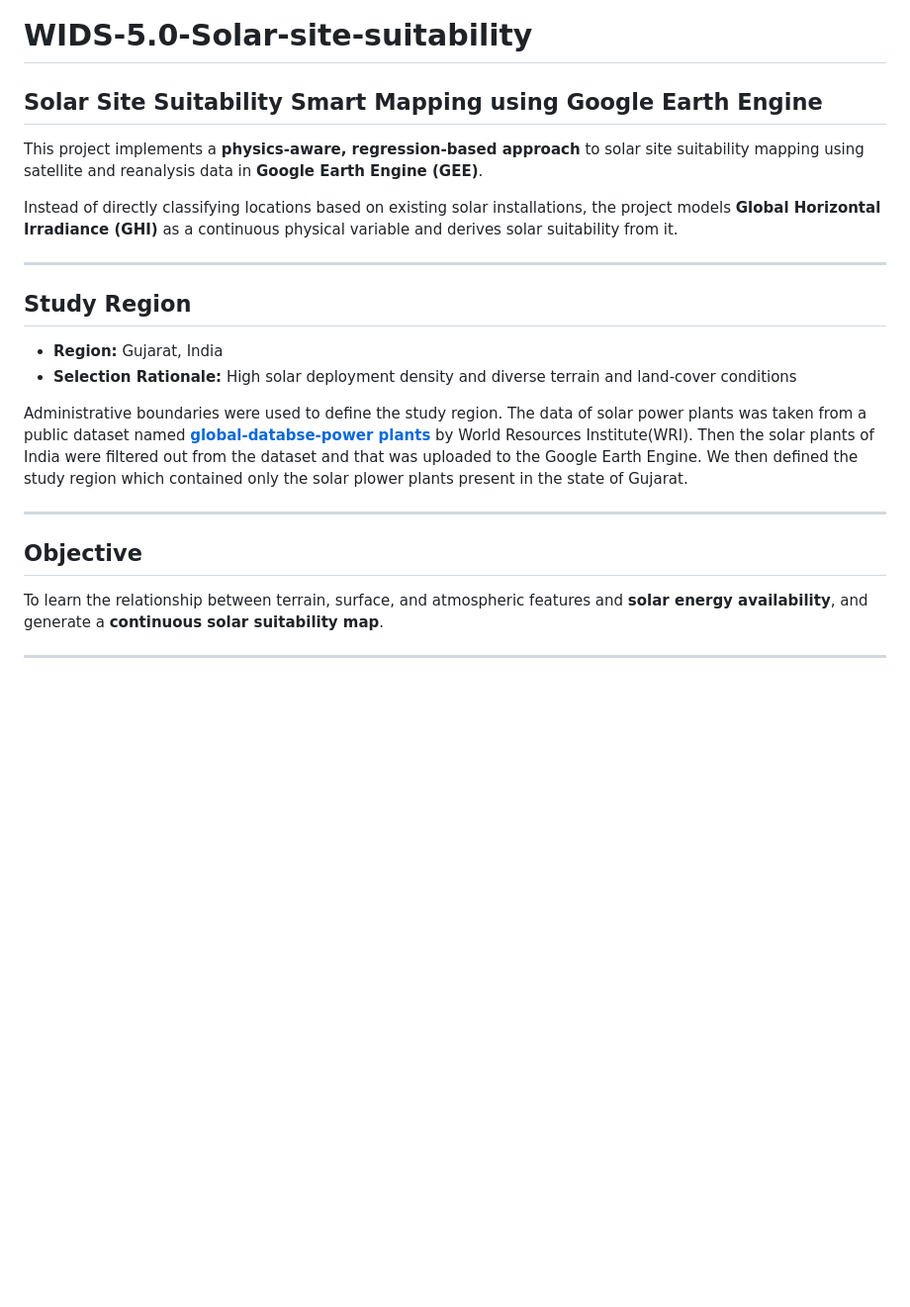
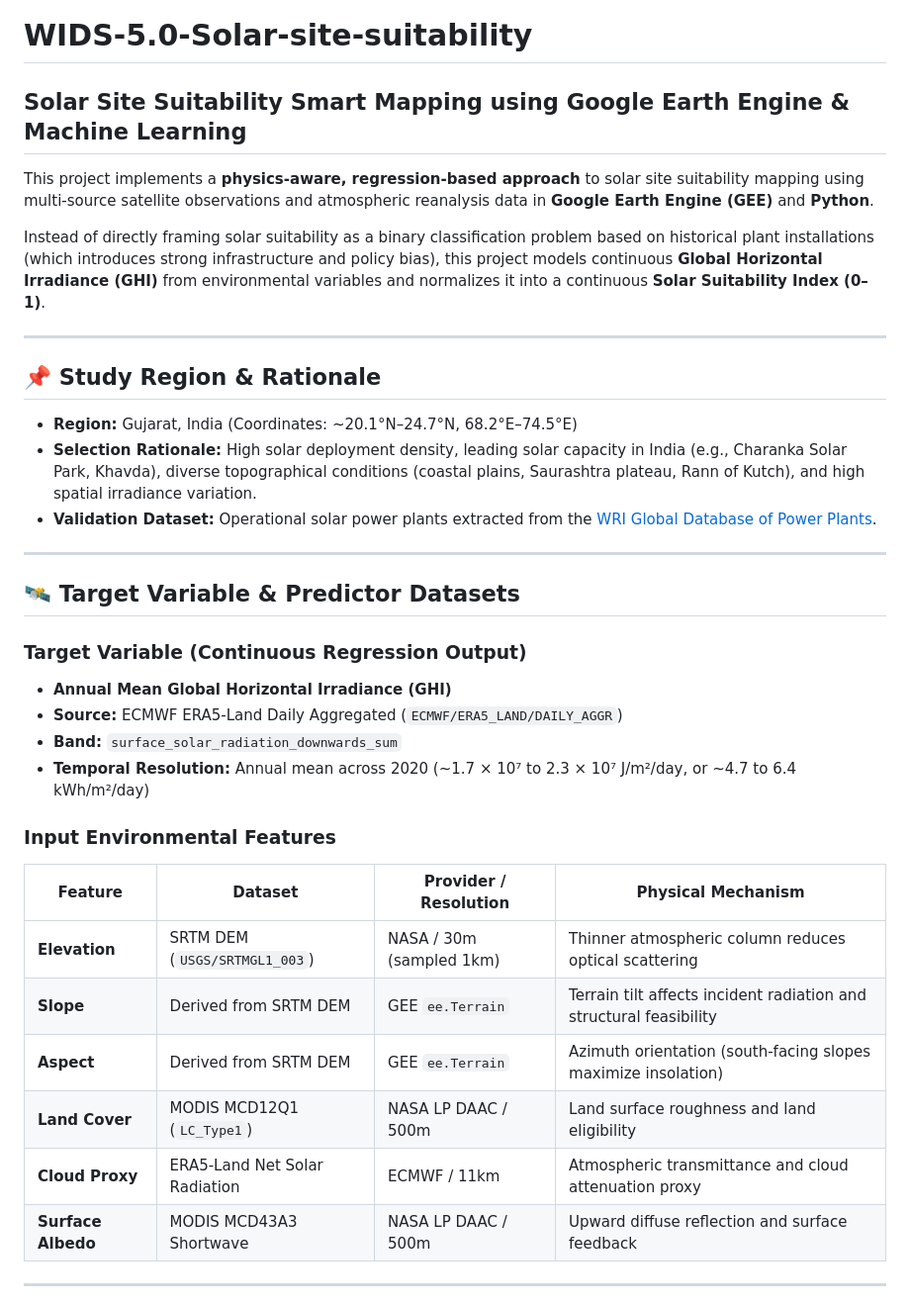
Before and after one commit to Tanmay-boop-hash/WIDS-5.0-Solar-site-suitability, a Markdown page: README.md, the part around one of its changes. Shown at 99% size. Drawn GitHub-style; blank space fills up the shorter version.

```diff
--- a/README.md
+++ b/README.md
@@ -1,23 +1,36 @@
 # WIDS-5.0-Solar-site-suitability
-## Solar Site Suitability Smart Mapping using Google Earth Engine
+## Solar Site Suitability Smart Mapping using Google Earth Engine & Machine Learning
 
-This project implements a **physics-aware, regression-based approach** to solar site suitability mapping using satellite and reanalysis data in **Google Earth Engine (GEE)**.
+This project implements a **physics-aware, regression-based approach** to solar site suitability mapping using multi-source satellite observations and atmospheric reanalysis data in **Google Earth Engine (GEE)** and **Python**.
 
-Instead of directly classifying locations based on existing solar installations, the project models **Global Horizontal Irradiance (GHI)** as a continuous physical variable and derives solar suitability from it.
+Instead of directly framing solar suitability as a binary classification problem based on historical plant installations (which introduces strong infrastructure and policy bias), this project models continuous **Global Horizontal Irradiance (GHI)** from environmental variables and normalizes it into a continuous **Solar Suitability Index (0–1)**.
 
 ---
 
-## Study Region
-- **Region:** Gujarat, India
-- **Selection Rationale:** High solar deployment density and diverse terrain and land-cover conditions
-
-Administrative boundaries were used to define the study region.
-The data of solar power plants was taken from a public dataset named **[global-databse-power plants](https://www.wri.org/research/global-database-power-plants)** by World Resources Institute(WRI). Then the solar plants of India were filtered out from the dataset and that was uploaded to the Google Earth Engine. We then defined the study region which contained only the solar plower plants present in the state of Gujarat.
+## 📌 Study Region & Rationale
+- **Region:** Gujarat, India (Coordinates: ~20.1°N–24.7°N, 68.2°E–74.5°E)
+- **Selection Rationale:** High solar deployment density, leading solar capacity in India (e.g., Charanka Solar Park, Khavda), diverse topographical conditions (coastal plains, Saurashtra plateau, Rann of Kutch), and high spatial irradiance variation.
+- **Validation Dataset:** Operational solar power plants extracted from the [WRI Global Database of Power Plants](https://www.wri.org/research/global-database-power-plants).
 
 ---
 
-## Objective
-To learn the relationship between terrain, surface, and atmospheric features and **solar energy availability**, and generate a **continuous solar suitability map**.
+## 🛰️ Target Variable & Predictor Datasets
+
+### Target Variable (Continuous Regression Output)
+- **Annual Mean Global Horizontal Irradiance (GHI)**
+- **Source:** ECMWF ERA5-Land Daily Aggregated (`ECMWF/ERA5_LAND/DAILY_AGGR`)
+- **Band:** `surface_solar_radiation_downwards_sum`
+- **Temporal Resolution:** Annual mean across 2020 (~1.7 × 10⁷ to 2.3 × 10⁷ J/m²/day, or ~4.7 to 6.4 kWh/m²/day)
+
+### Input Environmental Features
+| Feature | Dataset | Provider / Resolution | Physical Mechanism |
+|---|---|---|---|
+| **Elevation** | SRTM DEM (`USGS/SRTMGL1_003`) | NASA / 30m (sampled 1km) | Thinner atmospheric column reduces optical scattering |
+| **Slope** | Derived from SRTM DEM | GEE `ee.Terrain` | Terrain tilt affects incident radiation and structural feasibility |
+| **Aspect** | Derived from SRTM DEM | GEE `ee.Terrain` | Azimuth orientation (south-facing slopes maximize insolation) |
+| **Land Cover** | MODIS MCD12Q1 (`LC_Type1`) | NASA LP DAAC / 500m | Land surface roughness and land eligibility |
+| **Cloud Proxy** | ERA5-Land Net Solar Radiation | ECMWF / 11km | Atmospheric transmittance and cloud attenuation proxy |
+| **Surface Albedo** | MODIS MCD43A3 Shortwave | NASA LP DAAC / 500m | Upward diffuse reflection and surface feedback |
 
 ---
 
```
Also changed, not shown: other parts of README.md (+76 -51 lines), outputs/model_evaluation_metrics.png (added), 5 other files.
